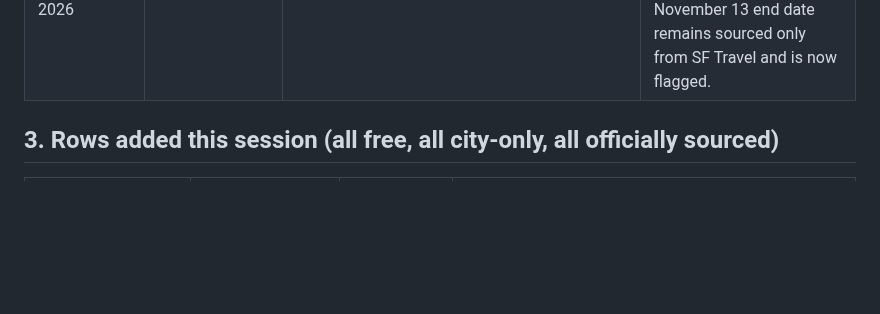
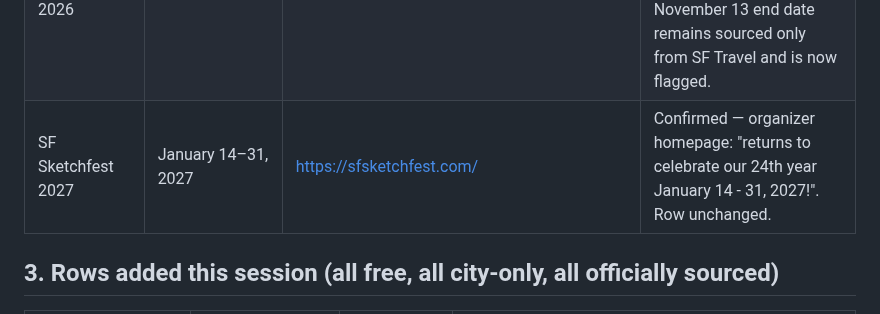
Before and after one commit to buffedlizard55-lab/MaltaProj7, a Markdown page: research/verification-56415e75.md, the part around the change. GitHub-like rendering; blank space fills up the shorter version.

Commit message:
G1: add SF Sketchfest 2027 confirmation to verification log
Co-authored-by: arena-agent <297053741+arena-agent@users.noreply.github.com>

```diff
--- a/research/verification-56415e75.md
+++ b/research/verification-56415e75.md
@@ -49,6 +49,7 @@ confirmation below is a page-read result, not a raw HTTP check.
 | Northern California Cherry Blossom Festival 2027 | April 10–11 and 17–18, 2027; Grand Parade April 18 | <https://sfcherryblossom.org/> | Confirmed verbatim on the organizer homepage ("60th Anniversary Celebration! April 10-11 and 17-18, 2027 / Grand Parade (April 18)"). Row unchanged. |
 | Sunday Streets SF — 2026 season | Excelsior finale Oct 18, 2026 | <https://sundaystreetssf.com/sunday-streets-excelsior-2026/> and <https://sfrecpark.org/Calendar.aspx> | Confirmed by organizer and by the city calendar. **Cost label set to Free** on the stated wording basis; two flags filed (free wording, route discrepancy). |
 | YBG Festival (Yerba Buena Gardens Festival) 2026 | Free season, May opening, October programmes | <https://ybgfestival.org/wp-content/uploads/2026/04/YBGF-2026-PR.pdf> | Organizer's own press release confirms the 26th free season ("Over 100+ Free Performances from May to November") and the May 9 opener. **Notes updated** to cite the organizer directly; the November 13 end date remains sourced only from SF Travel and is now flagged. |
+| SF Sketchfest 2027 | January 14–31, 2027 | <https://sfsketchfest.com/> | Confirmed — organizer homepage: "returns to celebrate our 24th year January 14 - 31, 2027!". Row unchanged. |
 
 ## 3. Rows added this session (all free, all city-only, all officially sourced)
 
```
